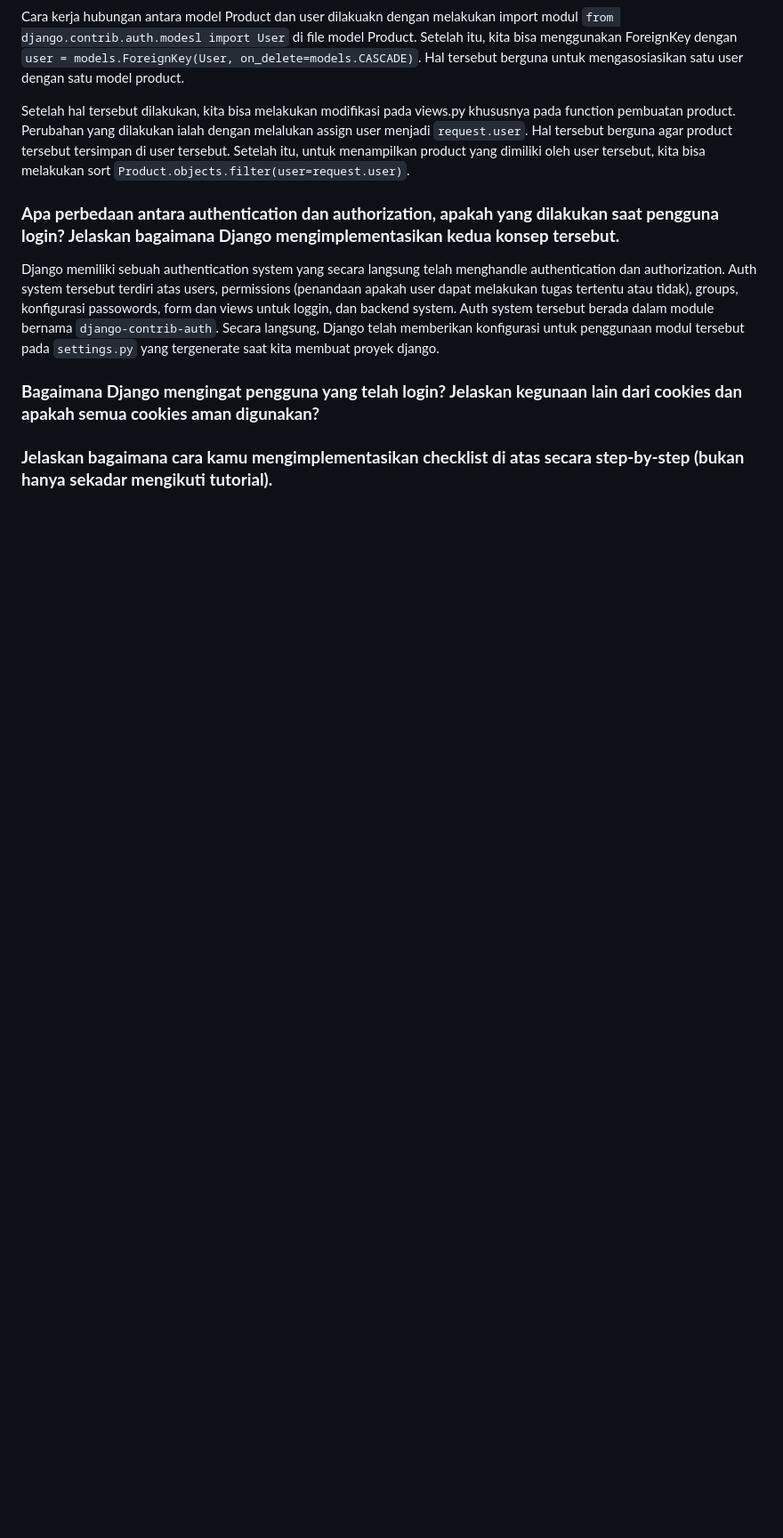
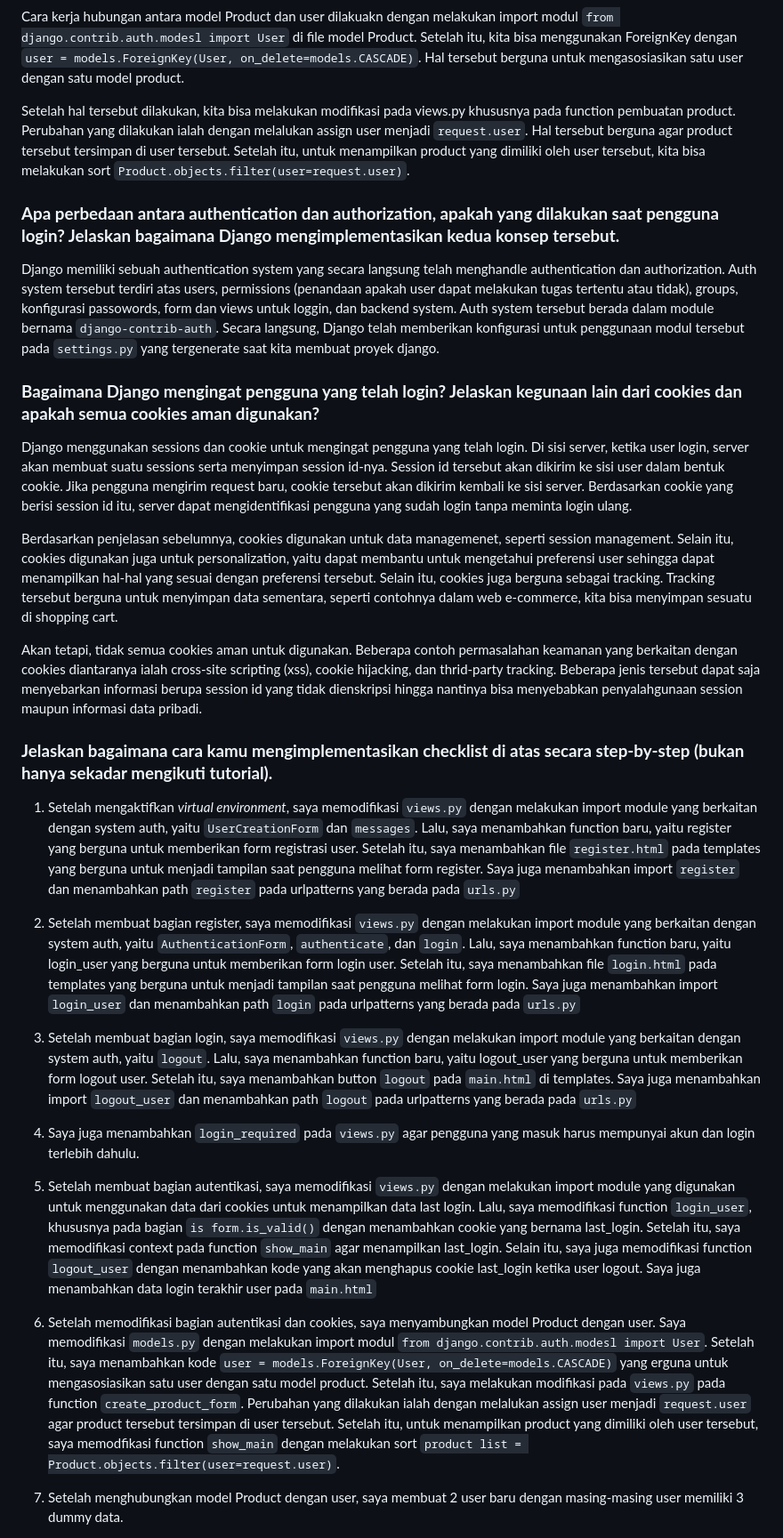
Before and after one commit to khaynaura/biiluved, a Markdown page: README.md, the part around one of its changes. Shown at 89% size. Rendered like a GitHub page; blank space fills up the shorter version.

Commit message:
updated README.md for tugas4

```diff
--- a/README.md
+++ b/README.md
@@ -24,5 +24,26 @@ Django memiliki sebuah authentication system yang secara langsung telah menghand
 
 ### **Bagaimana Django mengingat pengguna yang telah login? Jelaskan kegunaan lain dari cookies dan apakah semua cookies aman digunakan?**
 
+Django menggunakan sessions dan cookie untuk mengingat pengguna yang telah login. Di sisi server, ketika user login, server akan membuat suatu sessions serta menyimpan session id-nya. Session id tersebut akan dikirim ke sisi user dalam bentuk cookie. Jika pengguna mengirim request baru, cookie tersebut akan dikirim kembali ke sisi server. Berdasarkan cookie yang berisi session id itu, server dapat mengidentifikasi pengguna yang sudah login tanpa meminta login ulang.
+
+Berdasarkan penjelasan sebelumnya, cookies digunakan untuk data managemenet, seperti session management. Selain itu, cookies digunakan juga untuk personalization, yaitu dapat membantu untuk mengetahui preferensi user sehingga dapat menampilkan hal-hal yang sesuai dengan preferensi tersebut. Selain itu, cookies juga berguna sebagai tracking. Tracking tersebut berguna untuk menyimpan data sementara, seperti contohnya dalam web e-commerce, kita bisa menyimpan sesuatu di shopping cart.
+
+Akan tetapi, tidak semua cookies aman untuk digunakan. Beberapa contoh permasalahan keamanan yang berkaitan dengan cookies diantaranya ialah cross-site scripting (xss), cookie hijacking, dan thrid-party tracking. Beberapa jenis tersebut dapat saja menyebarkan informasi berupa session id yang tidak dienskripsi hingga nantinya bisa menyebabkan penyalahgunaan session maupun informasi data pribadi.
 
 ### **Jelaskan bagaimana cara kamu mengimplementasikan checklist di atas secara step-by-step (bukan hanya sekadar mengikuti tutorial).**
+
+1. Setelah mengaktifkan _virtual environment_, saya memodifikasi `views.py` dengan melakukan import module yang berkaitan dengan system auth, yaitu `UserCreationForm` dan `messages`. Lalu, saya menambahkan function baru, yaitu register yang berguna untuk memberikan form registrasi user. Setelah itu, saya menambahkan file `register.html` pada templates yang berguna untuk menjadi tampilan saat pengguna melihat form register. Saya juga menambahkan import `register` dan menambahkan path `register` pada urlpatterns yang berada pada `urls.py`
+
+2. Setelah membuat bagian register, saya memodifikasi `views.py` dengan melakukan import module yang berkaitan dengan system auth, yaitu `AuthenticationForm`, `authenticate`, dan `login`. Lalu, saya menambahkan function baru, yaitu login_user yang berguna untuk memberikan form login user. Setelah itu, saya menambahkan file `login.html` pada templates yang berguna untuk menjadi tampilan saat pengguna melihat form login. Saya juga menambahkan import `login_user` dan menambahkan path `login` pada urlpatterns yang berada pada `urls.py`
+
+2. Setelah membuat bagian login, saya memodifikasi `views.py` dengan melakukan import module yang berkaitan dengan system auth, yaitu `logout`. Lalu, saya menambahkan function baru, yaitu logout_user yang berguna untuk memberikan form logout user. Setelah itu, saya menambahkan button `logout` pada `main.html` di templates. Saya juga menambahkan import `logout_user` dan menambahkan path `logout` pada urlpatterns yang berada pada `urls.py`
+
+3. Saya juga menambahkan `login_required` pada `views.py` agar pengguna yang masuk harus mempunyai akun dan login terlebih dahulu.
+
+4. Setelah membuat bagian autentikasi, saya memodifikasi `views.py` dengan melakukan import module yang digunakan untuk menggunakan data dari cookies untuk menampilkan data last login. Lalu, saya memodifikasi function `login_user`, khususnya pada bagian `is form.is_valid()` dengan menambahkan cookie yang bernama last_login. Setelah itu, saya memodifikasi context pada function `show_main` agar menampilkan last_login. Selain itu, saya juga memodifikasi function `logout_user` dengan menambahkan kode yang akan menghapus cookie last_login ketika user logout. Saya juga menambahkan data login terakhir user pada `main.html`
+
+5. Setelah memodifikasi bagian autentikasi dan cookies, saya menyambungkan model Product dengan user. Saya memodifikasi `models.py` dengan melakukan import modul `from django.contrib.auth.modesl import User`. Setelah itu, saya menambahkan kode `user = models.ForeignKey(User, on_delete=models.CASCADE)` yang erguna untuk mengasosiasikan satu user dengan satu model product. Setelah itu, saya melakukan modifikasi pada `views.py` pada function `create_product_form`. Perubahan yang dilakukan ialah dengan melalukan assign user menjadi `request.user` agar product tersebut tersimpan di user tersebut. Setelah itu, untuk menampilkan product yang dimiliki oleh user tersebut, saya memodfikasi function `show_main` dengan melakukan sort  `product list = Product.objects.filter(user=request.user)`.
+
+6. Setelah menghubungkan model Product dengan user, saya membuat 2 user baru dengan masing-masing user memiliki 3 dummy data.
+
+
```
Also changed, not shown: other parts of README.md (+2 -0 lines).
